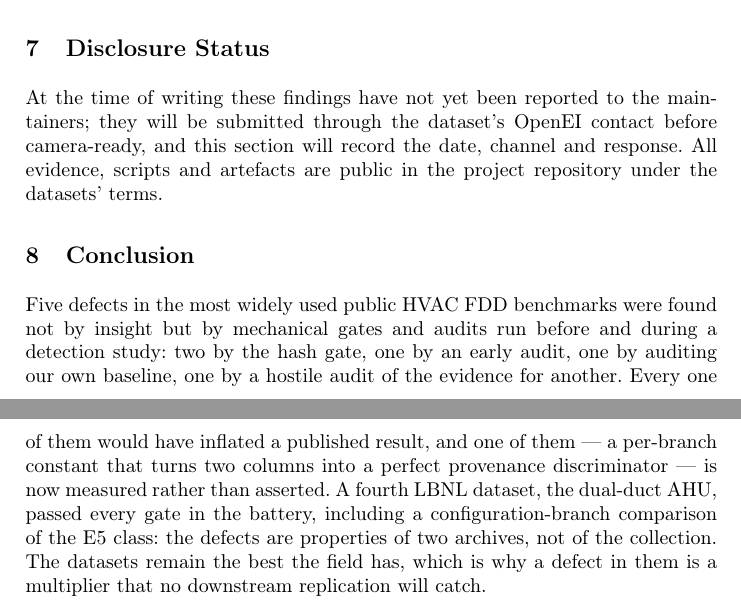
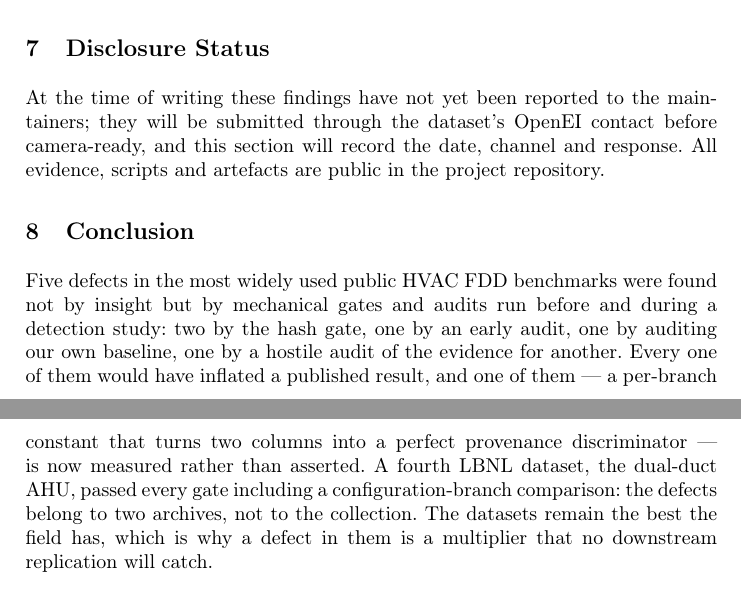
Before and after one commit to iyassh/strata, a LaTeX paper (paper/r2pm/r2pm.tex): two parts of pages 7 and 8 of 9 before the commit and two parts of pages 7 and 8 of 8 after it, joined at a grey line, cut so that both start at the same text. Compiled offline with pdfLaTeX.

Commit message:
R2PM: back to 8 pages after the fourth-system sentence

```diff
--- a/paper/r2pm/r2pm.tex
+++ b/paper/r2pm/r2pm.tex
@@ -120,12 +120,12 @@ For maintainers: an errata notice at the distribution points; drop or flag \text
 \section{Disclosure Status}
 \label{sec:disclosure}
 % TODO(author): report the findings through the OpenEI submission contact, then replace this sentence with the date, the channel and any response before submission.
-At the time of writing these findings have not yet been reported to the maintainers; they will be submitted through the dataset's OpenEI contact before camera-ready, and this section will record the date, channel and response. All evidence, scripts and artefacts are public in the project repository under the datasets' terms.
+At the time of writing these findings have not yet been reported to the maintainers; they will be submitted through the dataset's OpenEI contact before camera-ready, and this section will record the date, channel and response. All evidence, scripts and artefacts are public in the project repository.
 
 \section{Conclusion}
 \label{sec:conclusion}
 
-Five defects in the most widely used public HVAC FDD benchmarks were found not by insight but by mechanical gates and audits run before and during a detection study: two by the hash gate, one by an early audit, one by auditing our own baseline, one by a hostile audit of the evidence for another. Every one of them would have inflated a published result, and one of them --- a per-branch constant that turns two columns into a perfect provenance discriminator --- is now measured rather than asserted. A fourth LBNL dataset, the dual-duct AHU, passed every gate in the battery, including a configuration-branch comparison of the E5 class: the defects are properties of two archives, not of the collection. The datasets remain the best the field has, which is why a defect in them is a multiplier that no downstream replication will catch.
+Five defects in the most widely used public HVAC FDD benchmarks were found not by insight but by mechanical gates and audits run before and during a detection study: two by the hash gate, one by an early audit, one by auditing our own baseline, one by a hostile audit of the evidence for another. Every one of them would have inflated a published result, and one of them --- a per-branch constant that turns two columns into a perfect provenance discriminator --- is now measured rather than asserted. A fourth LBNL dataset, the dual-duct AHU, passed every gate including a configuration-branch comparison: the defects belong to two archives, not to the collection. The datasets remain the best the field has, which is why a defect in them is a multiplier that no downstream replication will catch.
 
 \bibliographystyle{splncs04}
 \bibliography{../references}
```
Also changed, not shown: paper/r2pm/r2pm.tex (4 more changed lines).
